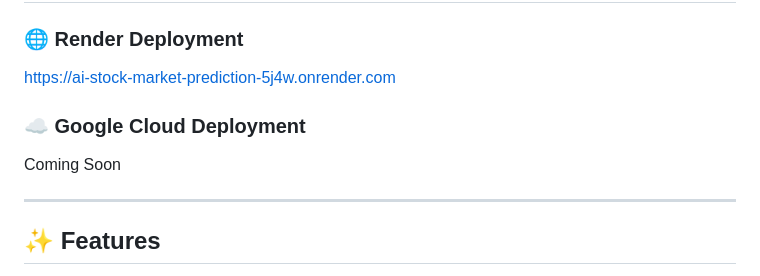
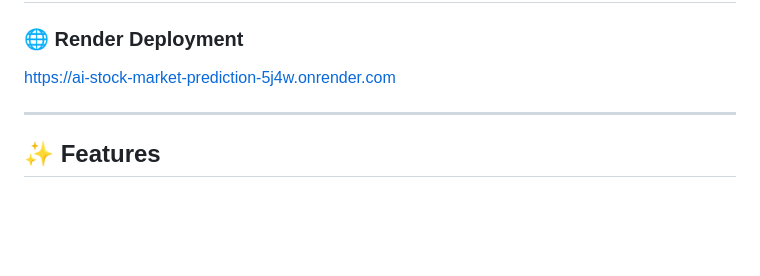
Before and after one commit to yukthagangadhari5/AI-Stock-Market-Prediction, a Markdown page: README.md, the part around the change. GitHub-like rendering; blank space fills up the shorter version.

```diff
--- a/README.md
+++ b/README.md
@@ -9,8 +9,7 @@ An AI-powered stock market analysis and forecasting platform built using LSTM Ne
 ### 🌐 Render Deployment
 https://ai-stock-market-prediction-5j4w.onrender.com
 
-### ☁️ Google Cloud Deployment
-Coming Soon
+
 
 ---
 
```
